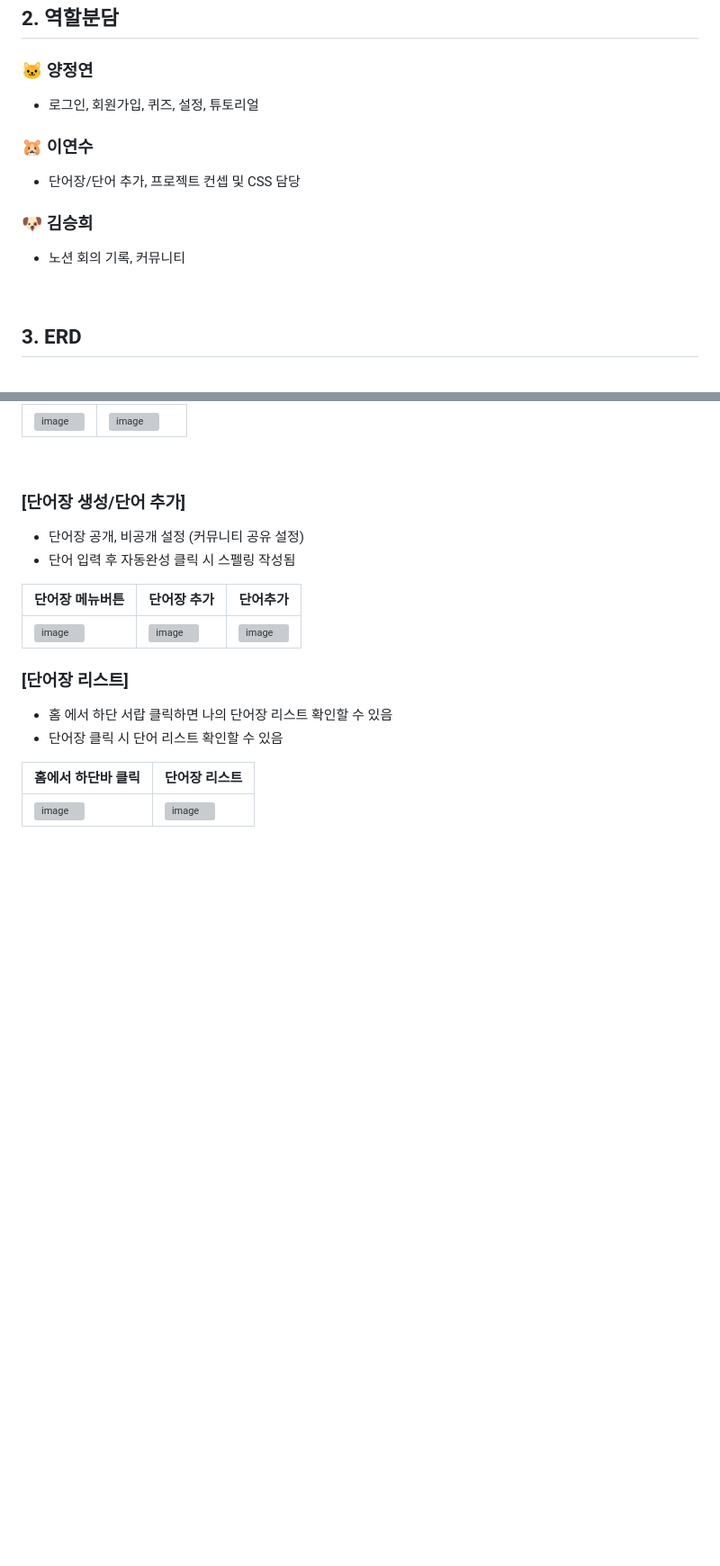
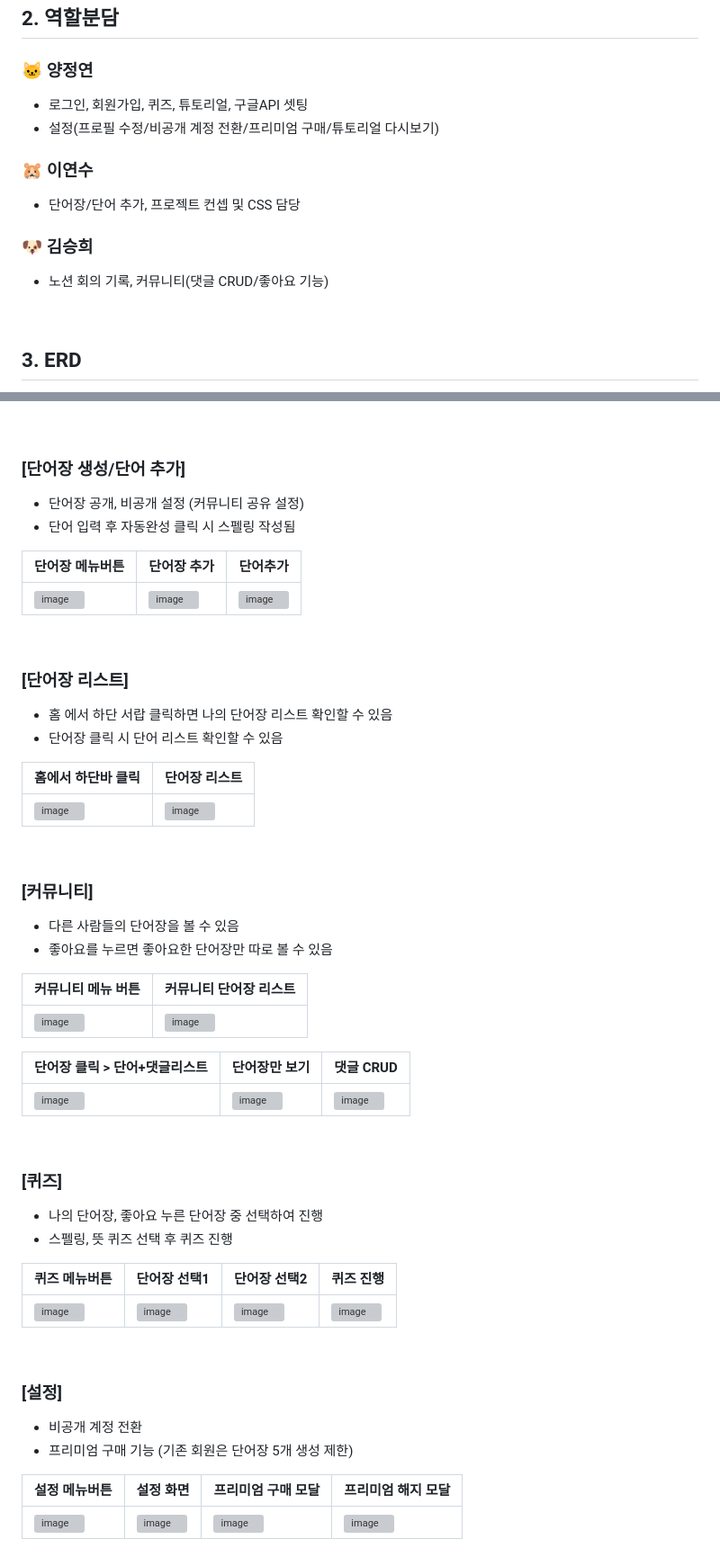
Before and after one commit to yangtory/2024-Team-Voca, a Markdown page: README.md, 2 parts joined by grey strips. Shown at 90% size. Drawn GitHub-style; blank space fills up the shorter version; grey boxes are pictures that could not be loaded.

```diff
--- a/README.md
+++ b/README.md
@@ -27,13 +27,14 @@
 
 ## 2. 역할분담
 ### 🐱 양정연
-- 로그인, 회원가입, 퀴즈, 설정, 튜토리얼
+- 로그인, 회원가입, 퀴즈, 튜토리얼, 구글API 셋팅
+- 설정(프로필 수정/비공개 계정 전환/프리미엄 구매/튜토리얼 다시보기)
 
 ### 🐹 이연수
 - 단어장/단어 추가, 프로젝트 컨셉 및 CSS 담당
 
 ### 🐶 김승희
-- 노션 회의 기록, 커뮤니티
+- 노션 회의 기록, 커뮤니티(댓글 CRUD/좋아요 기능)
 <br/>
 
 ## 3. ERD
@@ -85,3 +87,34 @@
 |홈에서 하단바 클릭|단어장 리스트|
 |----|----|
 |![image](https://github.com/yangtory/2024-Team-Voca/assets/151486114/af229302-df92-40dd-af5a-baf26029bfc8)|![image](https://github.com/yangtory/2024-Team-Voca/assets/151486114/6c7bf294-1ca9-4286-a53e-603166496d60)|
+<br/>
+
+### [커뮤니티]
+- 다른 사람들의 단어장을 볼 수 있음
+- 좋아요를 누르면 좋아요한 단어장만 따로 볼 수 있음
+
+|커뮤니티 메뉴 버튼|커뮤니티 단어장 리스트|
+|----|----|
+|![image](https://github.com/yangtory/2024-Team-Voca/assets/151486114/f1761050-c1f4-4a5c-ac83-307e8b97f1ca)|![image](https://github.com/yangtory/2024-Team-Voca/assets/151486114/982edab5-61c6-415e-9098-9254b441fff6)|
+
+|단어장 클릭 > 단어+댓글리스트|단어장만 보기|댓글 CRUD|
+|----|----|----|
+|![image](https://github.com/yangtory/2024-Team-Voca/assets/151486114/07f88935-fe82-4d32-ac27-63a870355f19)|![image](https://github.com/yangtory/2024-Team-Voca/assets/151486114/4cd70ff9-ab21-4a5a-990c-faadd9c9ce11)|![image](https://github.com/yangtory/2024-Team-Voca/assets/151486114/c5878ab0-6de9-4088-b4cc-3432b7642c54)|
+<br/>
+
+### [퀴즈]
+- 나의 단어장, 좋아요 누른 단어장 중 선택하여 진행
+- 스펠링, 뜻 퀴즈 선택 후 퀴즈 진행
+
+|퀴즈 메뉴버튼|단어장 선택1|단어장 선택2|퀴즈 진행|
+|----|----|----|----|
+|![image](https://github.com/yangtory/2024-Team-Voca/assets/151486114/eb9a36ec-440c-4b3b-aecc-ac58daf275b5)|![image](https://github.com/yangtory/2024-Team-Voca/assets/151486114/377e976c-9711-4271-bcef-ce5e3e000c6f)|![image](https://github.com/yangtory/2024-Team-Voca/assets/151486114/e04fd5cc-7a65-45c2-bf7f-cd12574239c5)|![image](https://github.com/yangtory/2024-Team-Voca/assets/151486114/1f39d325-9d70-4441-8ce2-cbf56ab7e4b4)|
+<br/>
+
+### [설정]
+- 비공개 계정 전환
+- 프리미엄 구매 기능 (기존 회원은 단어장 5개 생성 제한)
+
+|설정 메뉴버튼|설정 화면|프리미엄 구매 모달|프리미엄 해지 모달|
+|----|----|----|----|
+|![image](https://github.com/yangtory/2024-Team-Voca/assets/151486114/edea2549-a78e-4e8d-982f-2037afa3267d)|![image](https://github.com/yangtory/2024-Team-Voca/assets/151486114/99478e0d-00db-4a4e-b148-2fe1bbad56ce)|![image](https://github.com/yangtory/2024-Team-Voca/assets/151486114/83d3002c-5e4c-4742-b915-038792ec18a6)|![image](https://github.com/yangtory/2024-Team-Voca/assets/151486114/60c94348-a1f1-4992-8cc8-d89995d6dc60)|
```
Also changed, not shown: other parts of README.md (+1 -0 lines).
